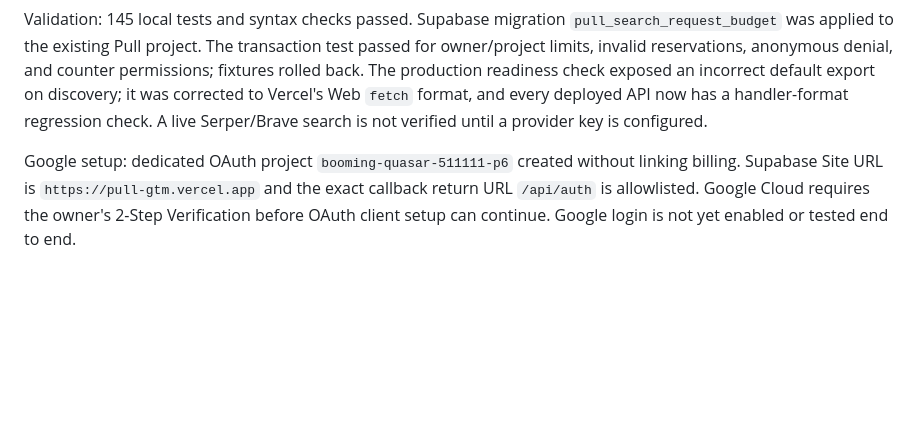
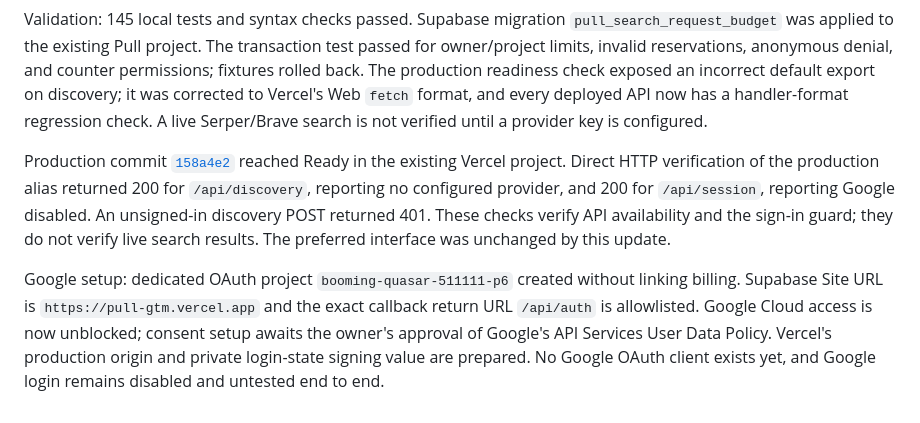
Before and after one commit to callmesoye/Pull-GTM, a Markdown page: docs/RELEASE.md, the part around the change. GitHub-like rendering; blank space fills up the shorter version.

Commit message:
Record live search verification and pending Google consent setup

```diff
--- a/docs/RELEASE.md
+++ b/docs/RELEASE.md
@@ -34,4 +34,6 @@ Serper and Brave adapters share the same existing discovery form. Search keys st
 
 Validation: 145 local tests and syntax checks passed. Supabase migration `pull_search_request_budget` was applied to the existing Pull project. The transaction test passed for owner/project limits, invalid reservations, anonymous denial, and counter permissions; fixtures rolled back. The production readiness check exposed an incorrect default export on discovery; it was corrected to Vercel's Web `fetch` format, and every deployed API now has a handler-format regression check. A live Serper/Brave search is not verified until a provider key is configured.
 
-Google setup: dedicated OAuth project `booming-quasar-511111-p6` created without linking billing. Supabase Site URL is `https://pull-gtm.vercel.app` and the exact callback return URL `/api/auth` is allowlisted. Google Cloud requires the owner's 2-Step Verification before OAuth client setup can continue. Google login is not yet enabled or tested end to end.
+Production commit [`158a4e2`](https://github.com/callmesoye/Pull-GTM/commit/158a4e29430940b59a7960d85fcba0e1642ece29) reached Ready in the existing Vercel project. Direct HTTP verification of the production alias returned 200 for `/api/discovery`, reporting no configured provider, and 200 for `/api/session`, reporting Google disabled. An unsigned-in discovery POST returned 401. These checks verify API availability and the sign-in guard; they do not verify live search results. The preferred interface was unchanged by this update.
+
+Google setup: dedicated OAuth project `booming-quasar-511111-p6` created without linking billing. Supabase Site URL is `https://pull-gtm.vercel.app` and the exact callback return URL `/api/auth` is allowlisted. Google Cloud access is now unblocked; consent setup awaits the owner's approval of Google's API Services User Data Policy. Vercel's production origin and private login-state signing value are prepared. No Google OAuth client exists yet, and Google login remains disabled and untested end to end.
```
Also changed, not shown: docs/DEPLOYMENT.md (+1 -1 lines).
